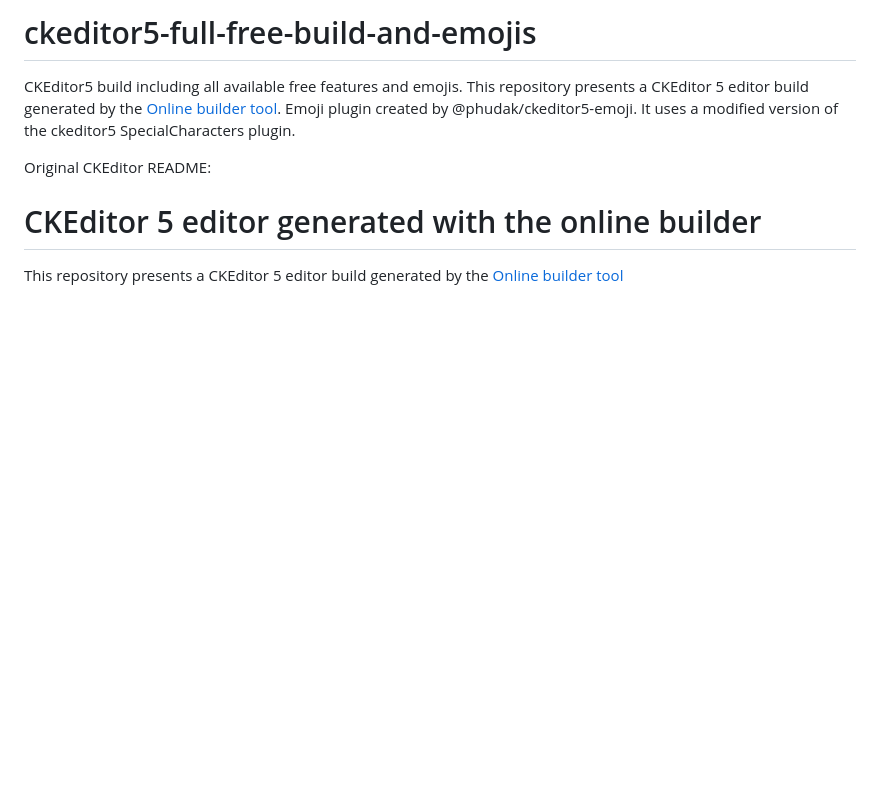
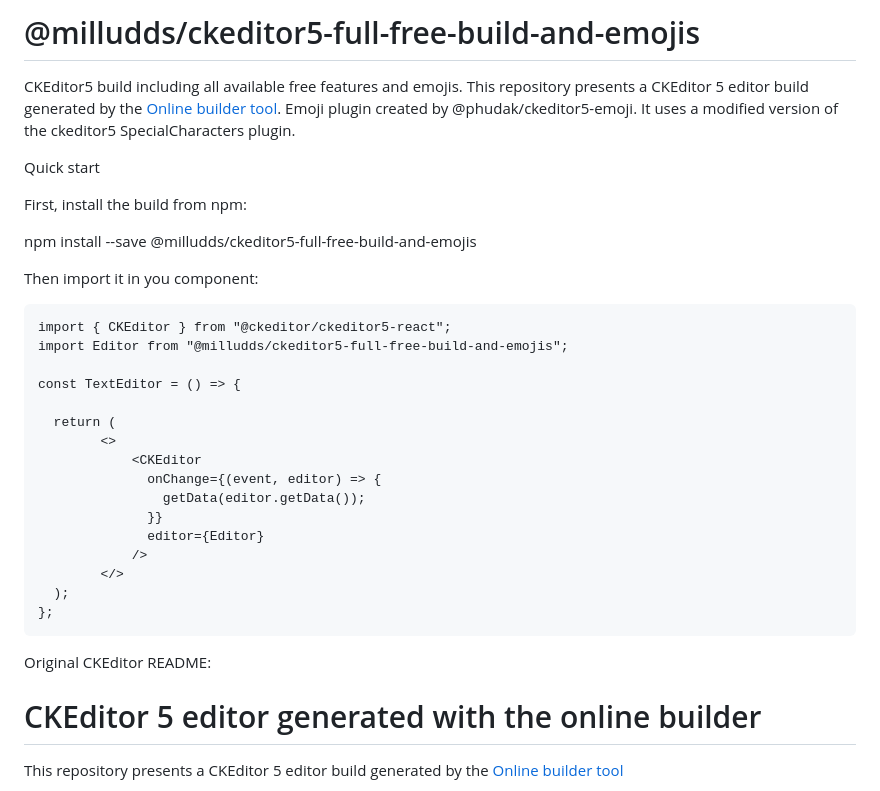
Before and after one commit to pablojacosta/ckeditor5-full-free-build-and-emojis, a Markdown page: README.md, the part around the change. Rendered like a GitHub page; blank space fills up the shorter version.

Commit message:
docs: :memo: Updated README.md.

````diff
--- a/README.md
+++ b/README.md
@@ -1,8 +1,35 @@
-# ckeditor5-full-free-build-and-emojis
+# @milludds/ckeditor5-full-free-build-and-emojis
 
 CKEditor5 build including all available free features and emojis.
 This repository presents a CKEditor 5 editor build generated by the [Online builder tool](https://ckeditor.com/ckeditor-5/online-builder).
 Emoji plugin created by @phudak/ckeditor5-emoji. It uses a modified version of the ckeditor5 SpecialCharacters plugin.
+
+Quick start
+
+First, install the build from npm:
+
+npm install --save @milludds/ckeditor5-full-free-build-and-emojis
+
+Then import it in you component:
+
+```
+import { CKEditor } from "@ckeditor/ckeditor5-react";
+import Editor from "@milludds/ckeditor5-full-free-build-and-emojis";
+
+const TextEditor = () => {
+
+  return (
+        <>
+            <CKEditor
+              onChange={(event, editor) => {
+                getData(editor.getData());
+              }}
+              editor={Editor}
+            />
+        </>
+  );
+};
+```
 
 Original CKEditor README:
 
````
